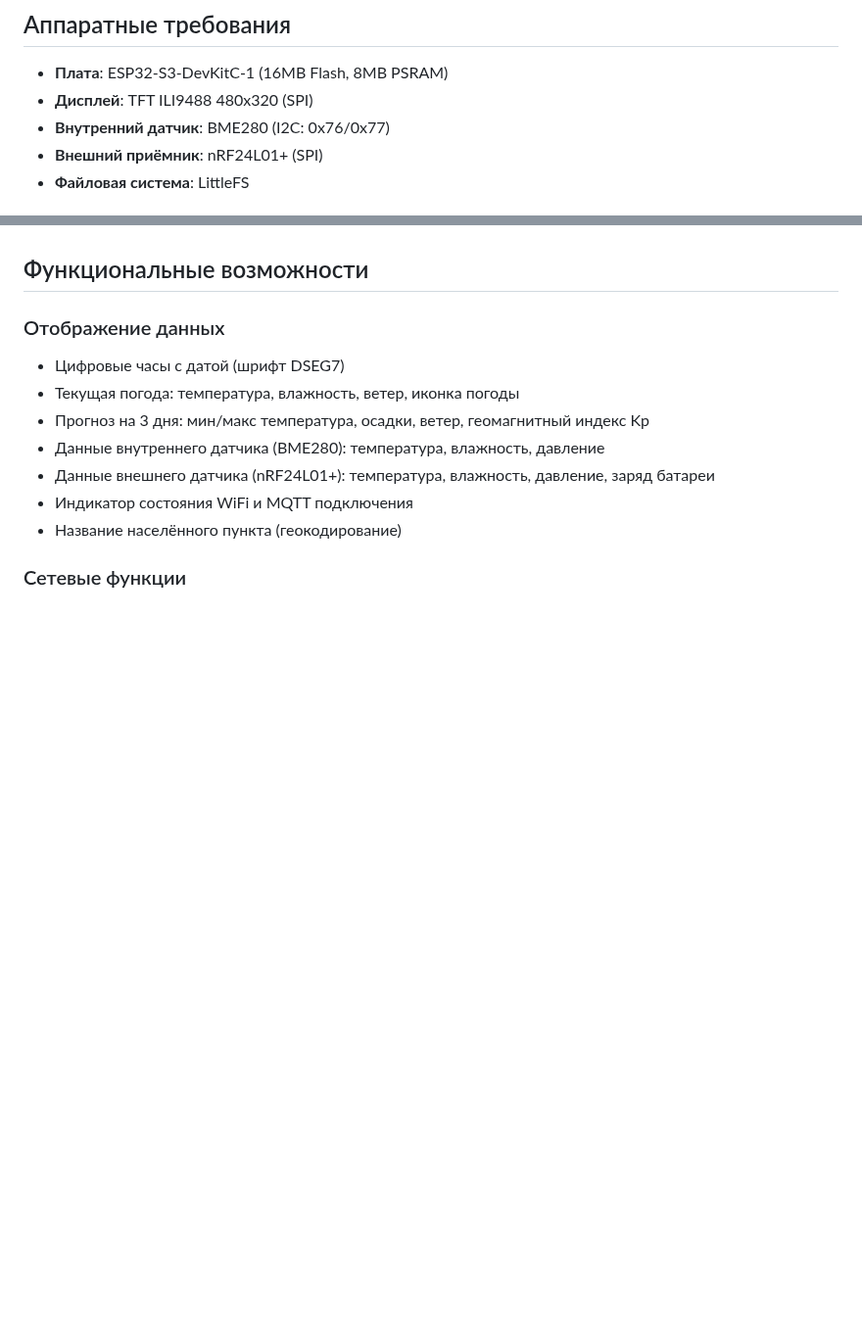
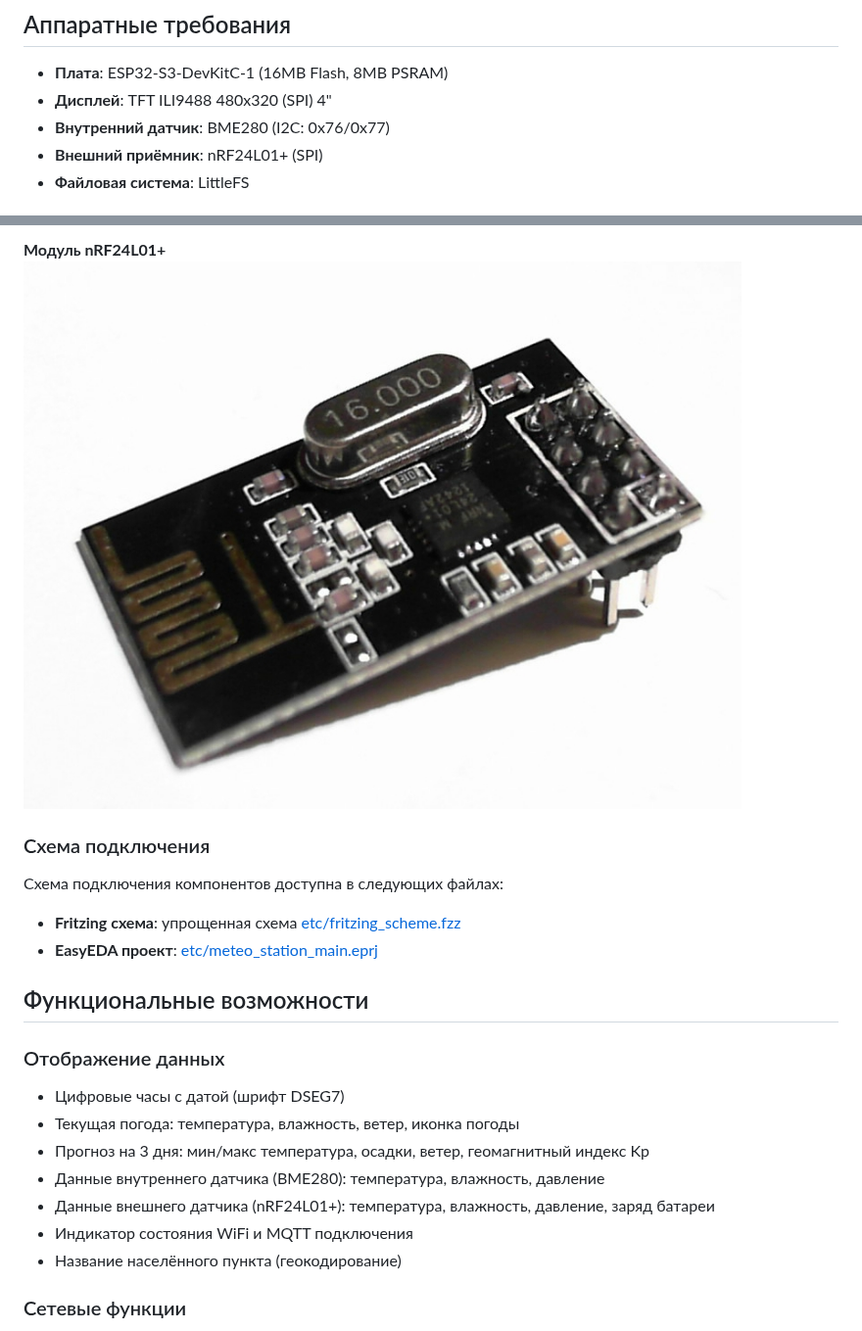
Before and after one commit to rrn-sss/meteo_station, a Markdown page: README.md, 2 parts joined by grey strips. Shown at 98% size. GitHub-like rendering; pictures changed too: etc/images/nrf24l01.jpg (added); blank space fills up the shorter version.

Commit message:
корректировка readme.md

```diff
--- a/README.md
+++ b/README.md
@@ -9,7 +9,7 @@ ESP32-S3 Weather Station with TFT Display
 ## Аппаратные требования
 
 - **Плата**: ESP32-S3-DevKitC-1 (16MB Flash, 8MB PSRAM)
-- **Дисплей**: TFT ILI9488 480x320 (SPI)
+- **Дисплей**: TFT ILI9488 480x320 (SPI) 4"
 - **Внутренний датчик**: BME280 (I2C: 0x76/0x77)
 - **Внешний приёмник**: nRF24L01+ (SPI)
 - **Файловая система**: LittleFS
@@ -16,3 +30,12 @@ ESP32-S3 Weather Station with TFT Display
+**Модуль nRF24L01+**
+![nRF24L01+](etc/images/nrf24l01.jpg)
+
+### Схема подключения
+
+Схема подключения компонентов доступна в следующих файлах:
+
+- **Fritzing схема**: упрощенная схема [etc/fritzing_scheme.fzz](etc/fritzing_scheme.fzz)
+- **EasyEDA проект**: [etc/meteo_station_main.eprj](etc/meteo_station_main.eprj)
 
 ## Функциональные возможности
 
```
Also changed, not shown: other parts of README.md (+14 -0 lines), etc/images/bme280.jpg (added), etc/images/esp32-s3-n16r8-devkit.png (added), etc/images/tft-ili9488.jpg (added), 2 other files.
